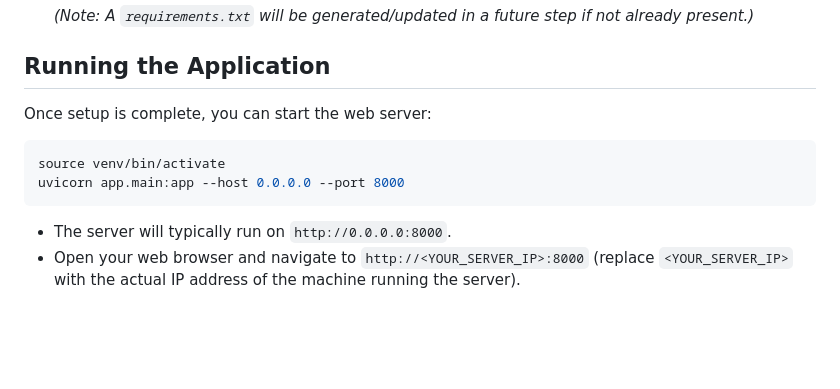
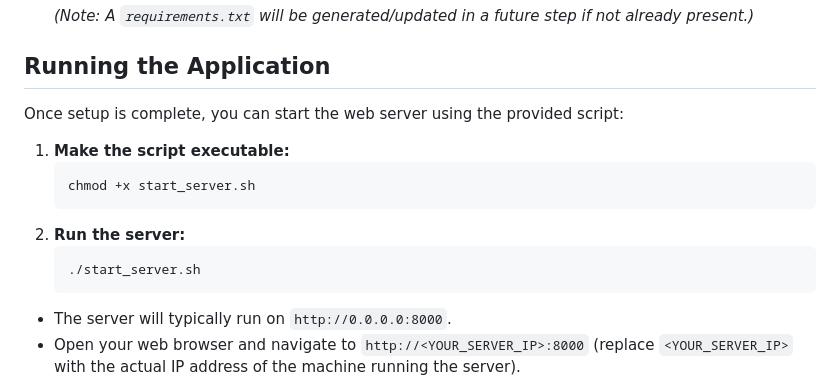
Before and after one commit to jasper046/matchering_webapp, a Markdown page: README.md, the part around the change. Drawn GitHub-style; blank space fills up the shorter version.

Commit message:
docs: Update README to use start_server.sh

````diff
--- a/README.md
+++ b/README.md
@@ -53,12 +53,16 @@ Follow these steps to set up and run the Matchering Web App:
 
 ## Running the Application
 
-Once setup is complete, you can start the web server:
+Once setup is complete, you can start the web server using the provided script:
 
-```bash
-source venv/bin/activate
-uvicorn app.main:app --host 0.0.0.0 --port 8000
-```
+1.  **Make the script executable:**
+    ```bash
+    chmod +x start_server.sh
+    ```
+2.  **Run the server:**
+    ```bash
+    ./start_server.sh
+    ```
 
 *   The server will typically run on `http://0.0.0.0:8000`.
 *   Open your web browser and navigate to `http://<YOUR_SERVER_IP>:8000` (replace `<YOUR_SERVER_IP>` with the actual IP address of the machine running the server).
````
